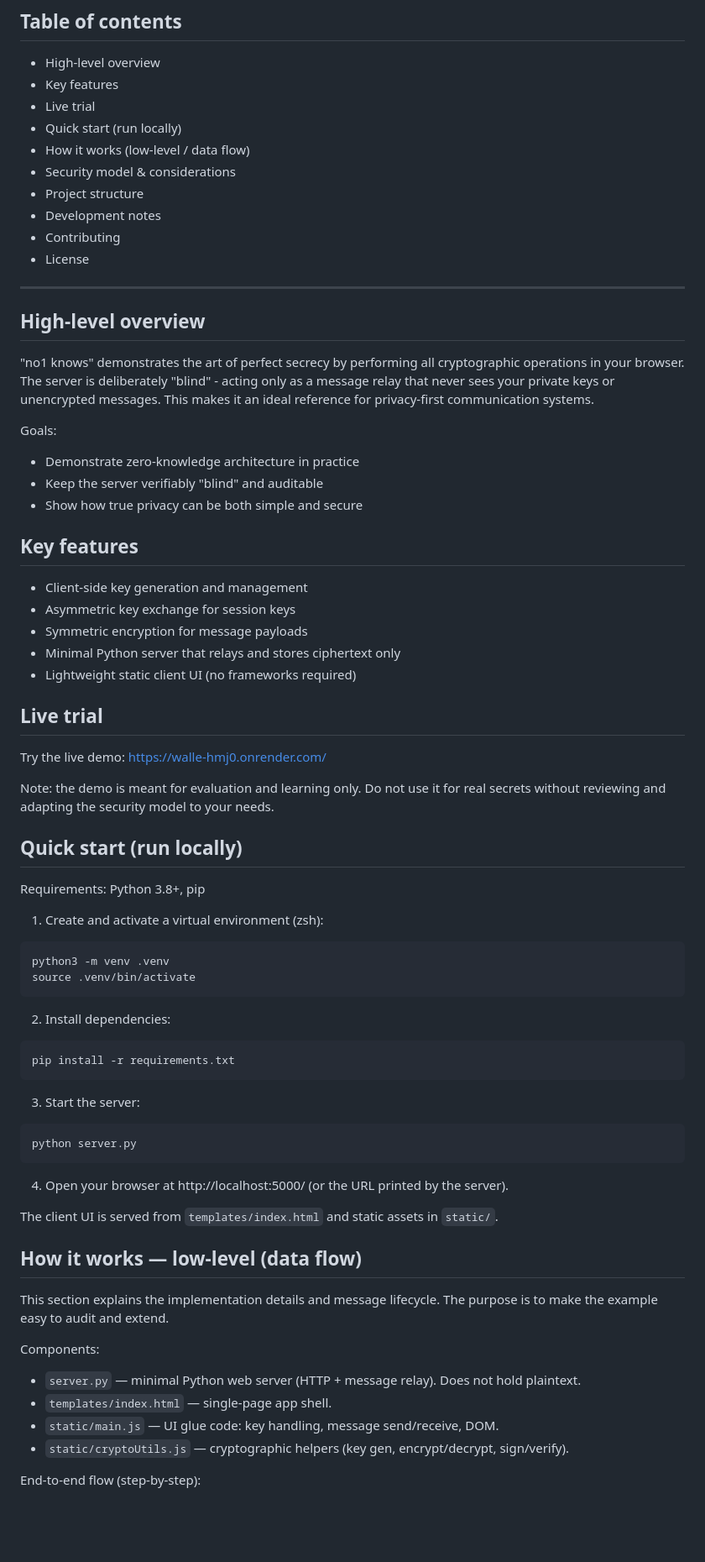
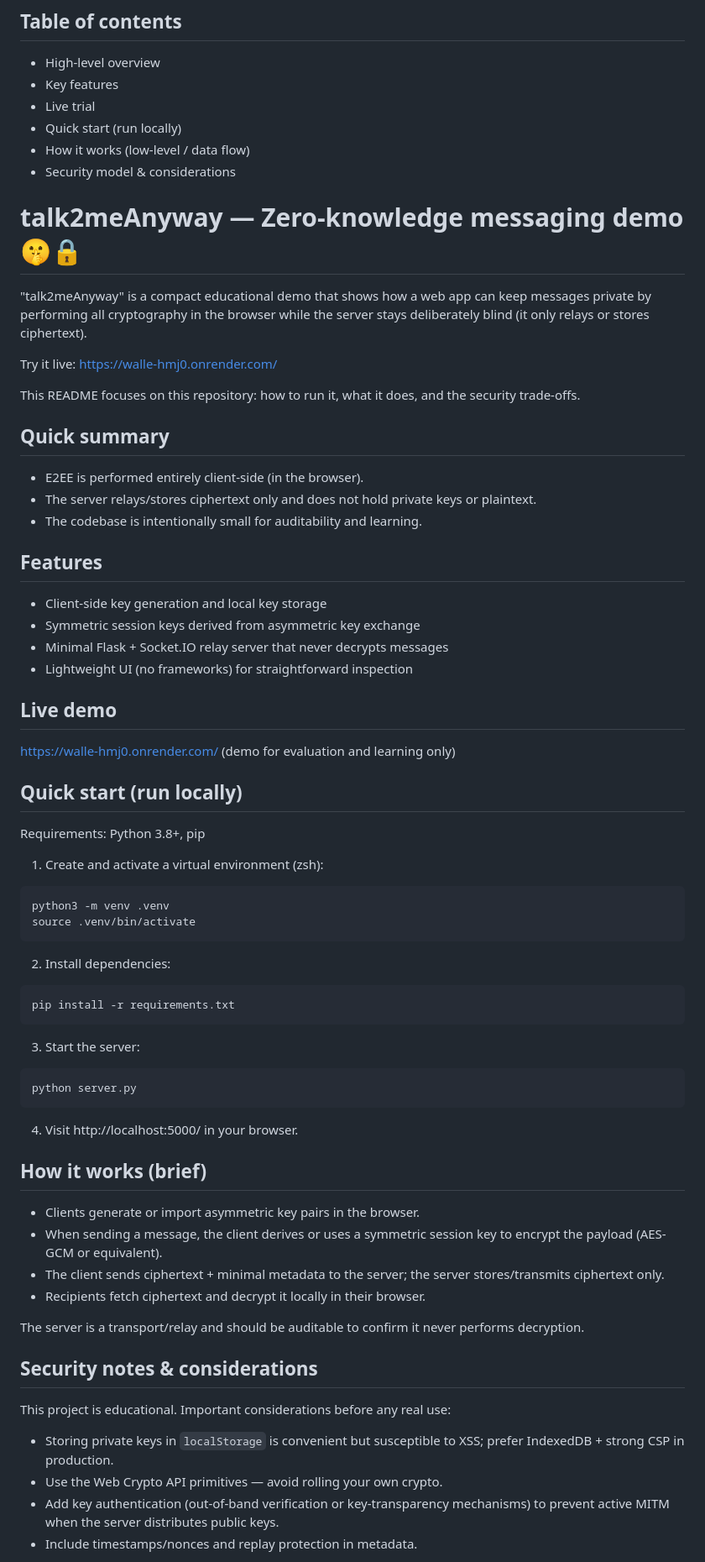
Before and after one commit to bxyzn/talk2meAnyway, a Markdown page: README.md, the part around the change printed below. Shown: that part at 84% size. Drawn GitHub-style; blank space fills up the shorter version.

````diff
--- a/README.md
+++ b/README.md
@@ -17,74 +17,72 @@ What happens in no1 knows, stays in no1 knows - because even we can't peek insid
 - Quick start (run locally)
 - How it works (low-level / data flow)
 - Security model & considerations
-- Project structure
-- Development notes
-- Contributing
-- License
 
----
+# talk2meAnyway — Zero-knowledge messaging demo 🤫🔒
 
-## High-level overview
+"talk2meAnyway" is a compact educational demo that shows how a web app can keep messages private by performing all cryptography in the browser while the server stays deliberately blind (it only relays or stores ciphertext).
 
-"no1 knows" demonstrates the art of perfect secrecy by performing all cryptographic operations in your browser. The server is deliberately "blind" - acting only as a message relay that never sees your private keys or unencrypted messages. This makes it an ideal reference for privacy-first communication systems.
+Try it live: https://walle-hmj0.onrender.com/
 
-Goals:
+This README focuses on this repository: how to run it, what it does, and the security trade-offs.
 
-- Demonstrate zero-knowledge architecture in practice
-- Keep the server verifiably "blind" and auditable
-- Show how true privacy can be both simple and secure
+## Quick summary
 
-## Key features
+- E2EE is performed entirely client-side (in the browser).
+- The server relays/stores ciphertext only and does not hold private keys or plaintext.
+- The codebase is intentionally small for auditability and learning.
 
-- Client-side key generation and management
-- Asymmetric key exchange for session keys
-- Symmetric encryption for message payloads
-- Minimal Python server that relays and stores ciphertext only
-- Lightweight static client UI (no frameworks required)
+## Features
 
-## Live trial
+- Client-side key generation and local key storage
+- Symmetric session keys derived from asymmetric key exchange
+- Minimal Flask + Socket.IO relay server that never decrypts messages
+- Lightweight UI (no frameworks) for straightforward inspection
 
-Try the live demo: https://walle-hmj0.onrender.com/
+## Live demo
 
-Note: the demo is meant for evaluation and learning only. Do not use it for real secrets without reviewing and adapting the security model to your needs.
+https://walle-hmj0.onrender.com/ (demo for evaluation and learning only)
 
 ## Quick start (run locally)
 
 Requirements: Python 3.8+, pip
 
-1) Create and activate a virtual environment (zsh):
+1. Create and activate a virtual environment (zsh):
 
 ```bash
 python3 -m venv .venv
 source .venv/bin/activate
 ```
 
-2) Install dependencies:
+2. Install dependencies:
 
 ```bash
 pip install -r requirements.txt
 ```
 
-3) Start the server:
+3. Start the server:
 
 ```bash
 python server.py
 ```
 
-4) Open your browser at http://localhost:5000/ (or the URL printed by the server).
+4. Visit http://localhost:5000/ in your browser.
 
-The client UI is served from `templates/index.html` and static assets in `static/`.
+## How it works (brief)
 
-## How it works — low-level (data flow)
+- Clients generate or import asymmetric key pairs in the browser.
+- When sending a message, the client derives or uses a symmetric session key to encrypt the payload (AES-GCM or equivalent).
+- The client sends ciphertext + minimal metadata to the server; the server stores/transmits ciphertext only.
+- Recipients fetch ciphertext and decrypt it locally in their browser.
 
-This section explains the implementation details and message lifecycle. The purpose is to make the example easy to audit and extend.
+The server is a transport/relay and should be auditable to confirm it never performs decryption.
 
-Components:
+## Security notes & considerations
 
-- `server.py` — minimal Python web server (HTTP + message relay). Does not hold plaintext.
-- `templates/index.html` — single-page app shell.
-- `static/main.js` — UI glue code: key handling, message send/receive, DOM.
-- `static/cryptoUtils.js` — cryptographic helpers (key gen, encrypt/decrypt, sign/verify).
+This project is educational. Important considerations before any real use:
 
-End-to-end flow (step-by-step):
+- Storing private keys in `localStorage` is convenient but susceptible to XSS; prefer IndexedDB + strong CSP in production.
+- Use the Web Crypto API primitives — avoid rolling your own crypto.
+- Add key authentication (out-of-band verification or key-transparency mechanisms) to prevent active MITM when the server distributes public keys.
+- Include timestamps/nonces and replay protection in metadata.
 
````
Also changed, not shown: other parts of README.md (+15 -89 lines).
